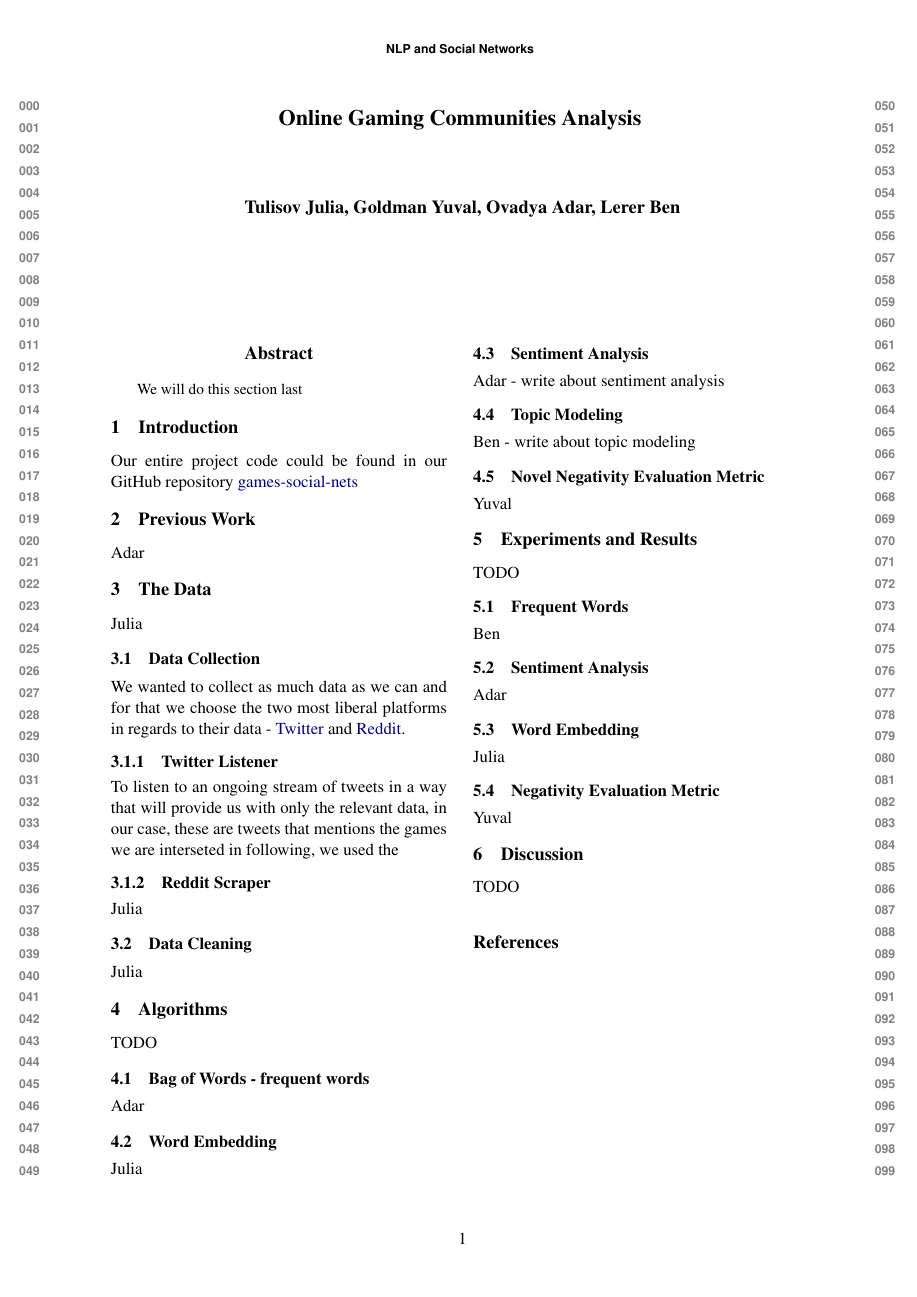
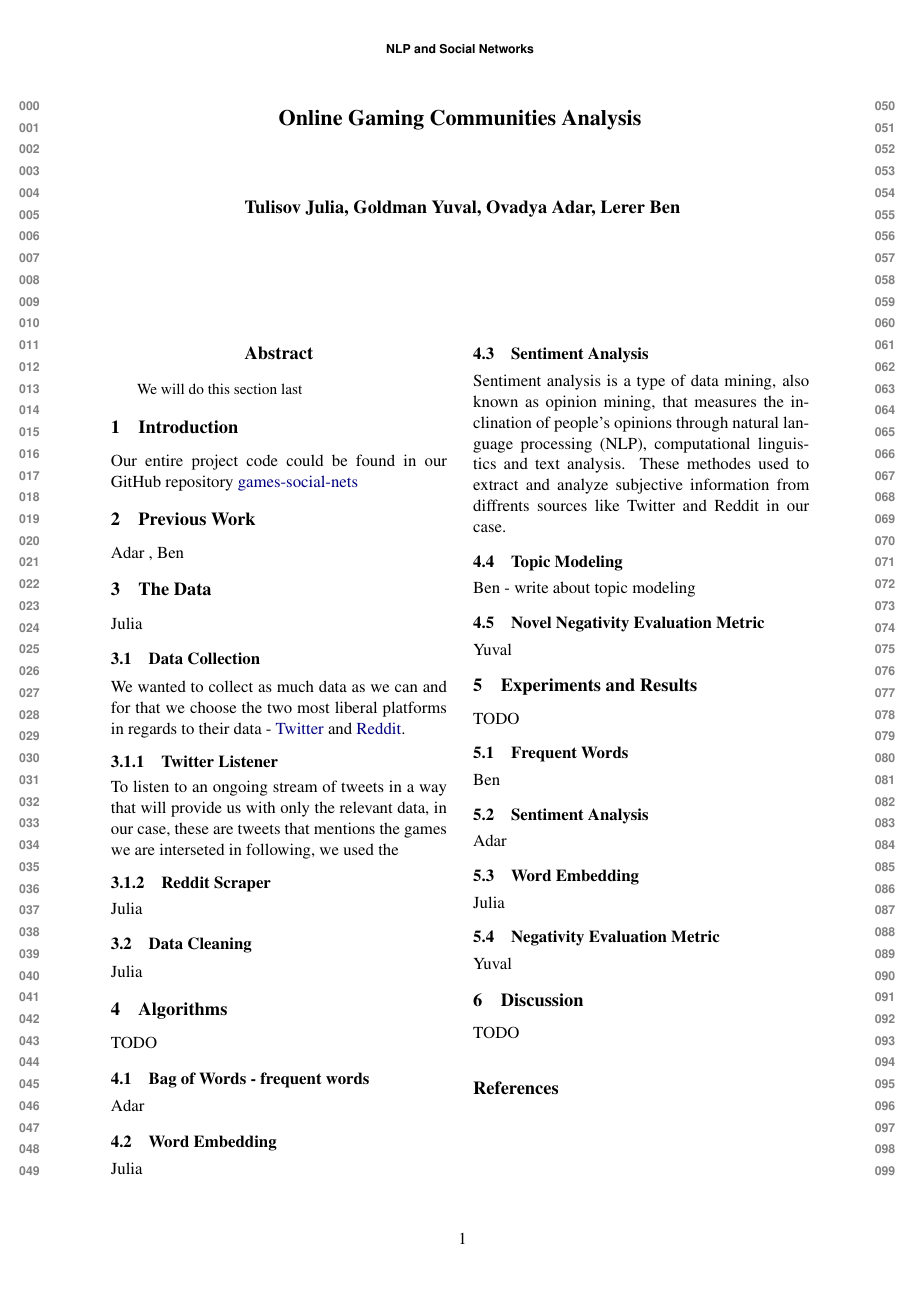
Before and after one commit to goldmyu/ACL-2019---NLP-final-project, a LaTeX paper (acl2019.tex, which reads algorithms.tex, previous_work.tex): the whole page. Compiled offline with pdfLaTeX.

Commit message:
sentiment analysis algorithm

```diff
--- a/algorithms.tex
+++ b/algorithms.tex
@@ -9,7 +9,8 @@ Adar
 Julia
 
 \subsection{Sentiment Analysis}
-Adar - write about sentiment analysis
+Sentiment analysis is a type of data mining, also known as opinion mining,
+that measures the inclination of people’s opinions through natural language processing (NLP), computational linguistics and text analysis. These methodes used to extract and analyze subjective information from diffrents sources like Twitter and Reddit in our case.
 
 \subsection{Topic Modeling}
 Ben - write about topic modeling
--- a/previous_work.tex
+++ b/previous_work.tex
@@ -1,3 +1,3 @@
 \section{Previous Work}
 
-Adar
+Adar , Ben
```
Also changed, not shown: acl2019.tex (+0 -2 lines), acl2019.bbl (added), acl2019.pdf (added), 7 other files.
